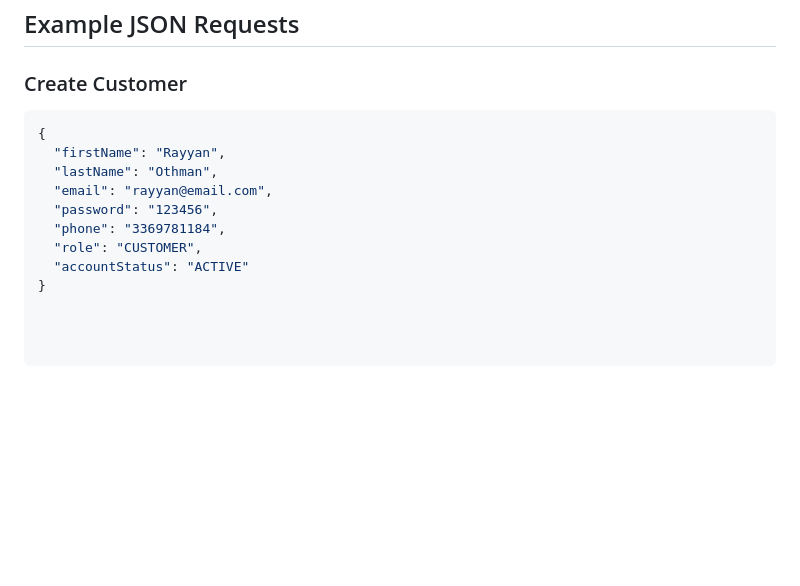
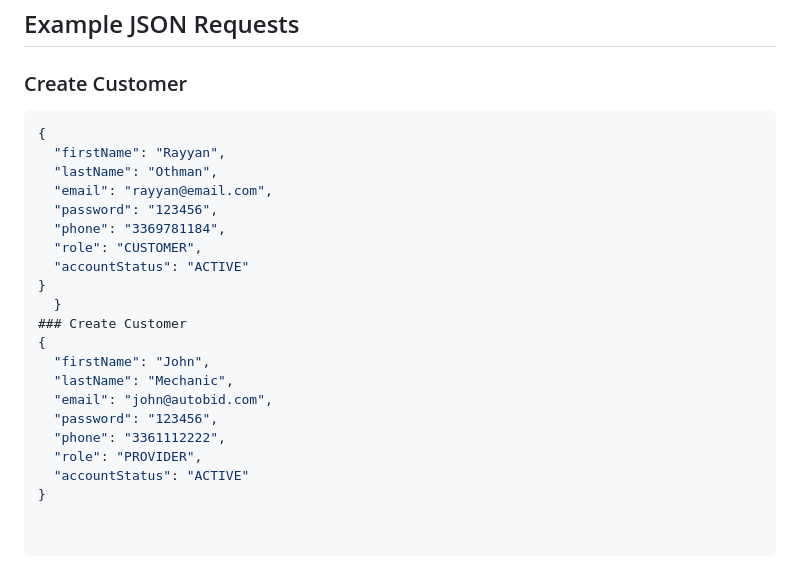
Before and after one commit to Rayyan-othman/sp26-team11, a Markdown page: README.md, the part around the change. GitHub-like rendering; blank space fills up the shorter version.

Commit message:
Add example JSON for new customer creation

````diff
--- a/README.md
+++ b/README.md
@@ -92,6 +92,7 @@ Our project is a system/service that allows the customer to book mobie on site g
 ## Example JSON Requests
 
 ### Create Customer
+
 ```json
 {
   "firstName": "Rayyan",
@@ -102,3 +103,14 @@ Our project is a system/service that allows the customer to book mobie on site g
   "role": "CUSTOMER",
   "accountStatus": "ACTIVE"
 }
+  }
+### Create Customer
+{
+  "firstName": "John",
+  "lastName": "Mechanic",
+  "email": "john@autobid.com",
+  "password": "123456",
+  "phone": "3361112222",
+  "role": "PROVIDER",
+  "accountStatus": "ACTIVE"
+}
````
